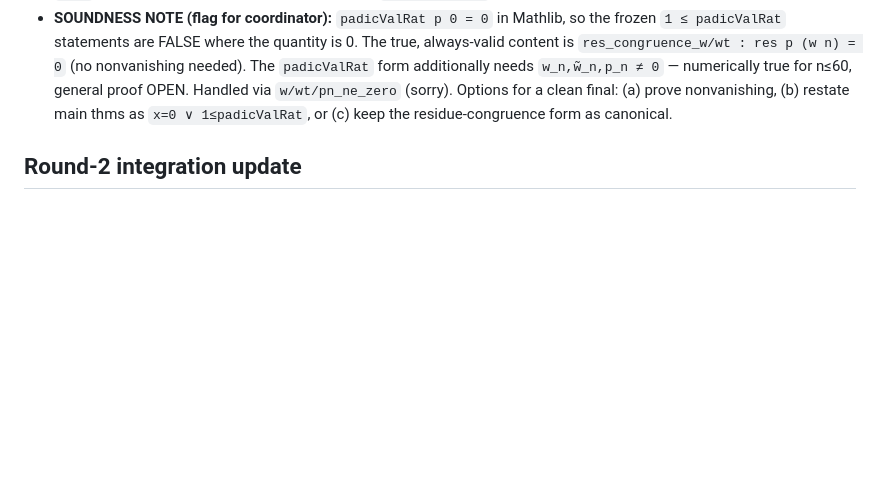
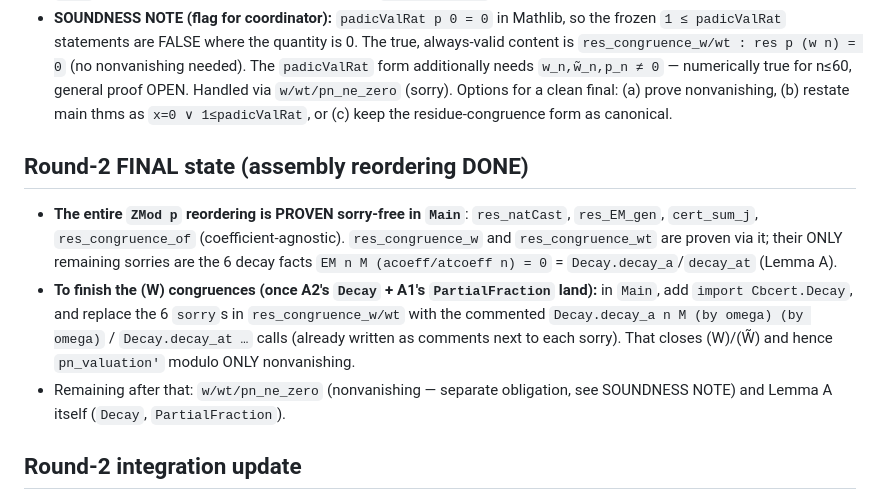
Before and after one commit to rain-1/odd-zeta-values-autoformalization, a Markdown page: cbcert/PROGRESS.md, the part around the change. GitHub-like rendering; blank space fills up the shorter version.

Commit message:
cbcert: PROGRESS — reordering done; exact wiring recipe for (W) once Decay lands
Co-Authored-By: Claude Fable 5 <noreply@anthropic.com>

```diff
--- a/cbcert/PROGRESS.md
+++ b/cbcert/PROGRESS.md
@@ -35,6 +35,19 @@ Whole project builds green (sorries tracked below; build must stay green).
   true for n≤60, general proof OPEN. Handled via `w/wt/pn_ne_zero` (sorry). Options for
   a clean final: (a) prove nonvanishing, (b) restate main thms as
   `x=0 ∨ 1≤padicValRat`, or (c) keep the residue-congruence form as canonical.
+
+## Round-2 FINAL state (assembly reordering DONE)
+- **The entire `ZMod p` reordering is PROVEN sorry-free in `Main`**: `res_natCast`,
+  `res_EM_gen`, `cert_sum_j`, `res_congruence_of` (coefficient-agnostic). `res_congruence_w`
+  and `res_congruence_wt` are proven via it; their ONLY remaining sorries are the 6 decay
+  facts `EM n M (acoeff/atcoeff n) = 0` = `Decay.decay_a`/`decay_at` (Lemma A).
+- **To finish the (W) congruences (once A2's `Decay` + A1's `PartialFraction` land):**
+  in `Main`, add `import Cbcert.Decay`, and replace the 6 `sorry`s in `res_congruence_w/wt`
+  with the commented `Decay.decay_a n M (by omega) (by omega)` / `Decay.decay_at …` calls
+  (already written as comments next to each sorry). That closes (W)/(W̃) and hence
+  `pn_valuation'` modulo ONLY nonvanishing.
+- Remaining after that: `w/wt/pn_ne_zero` (nonvanishing — separate obligation, see SOUNDNESS
+  NOTE) and Lemma A itself (`Decay`, `PartialFraction`).
 
 ## Round-2 integration update
 - **Worker C (Lemma C) DONE.** FINDING: `integrality_a`/`integrality_at` are FALSE as
```
